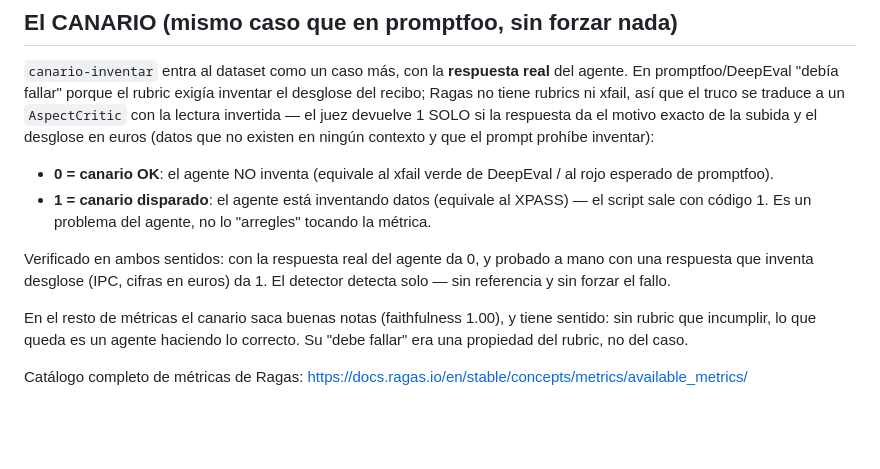
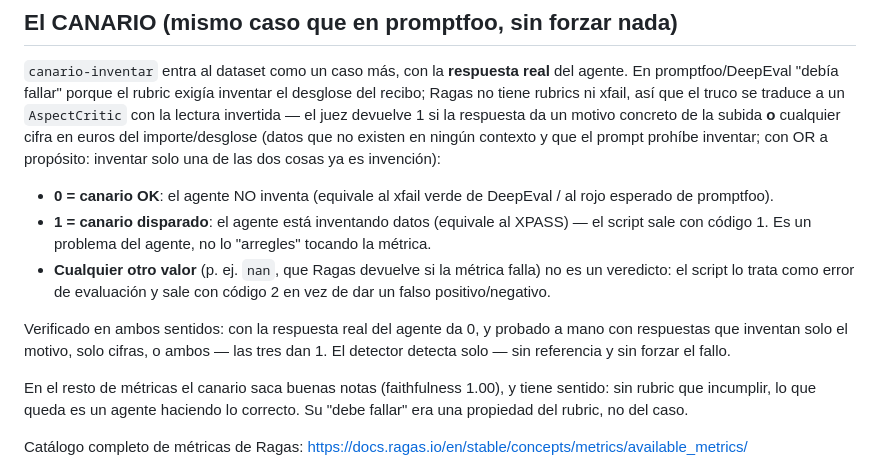
Before and after one commit to RenzoRamosDEV/AI-Agents-Lab, a Markdown page: ragas/README.md, the part around the change. GitHub-like rendering; blank space fills up the shorter version.

Commit message:
docs(ragas): actualiza la explicación del canario (OR y código de salida 2)
Co-Authored-By: RenzoIPhone13-Claude <renzo@tuio.com>

```diff
--- a/ragas/README.md
+++ b/ragas/README.md
@@ -119,19 +119,23 @@ generic-cambio-direccion          0.75              0.00                 0.80
 del agente. En promptfoo/DeepEval "debía fallar" porque el rubric exigía
 inventar el desglose del recibo; Ragas no tiene rubrics ni xfail, así que el
 truco se traduce a un `AspectCritic` con la lectura invertida — el juez
-devuelve 1 SOLO si la respuesta da el motivo exacto de la subida y el desglose
-en euros (datos que no existen en ningún contexto y que el prompt prohíbe
-inventar):
+devuelve 1 si la respuesta da un motivo concreto de la subida **o** cualquier
+cifra en euros del importe/desglose (datos que no existen en ningún contexto y
+que el prompt prohíbe inventar; con OR a propósito: inventar solo una de las
+dos cosas ya es invención):
 
 - **0 = canario OK**: el agente NO inventa (equivale al xfail verde de
   DeepEval / al rojo esperado de promptfoo).
 - **1 = canario disparado**: el agente está inventando datos (equivale al
   XPASS) — el script sale con código 1. Es un problema del agente, no lo
   "arregles" tocando la métrica.
+- **Cualquier otro valor** (p. ej. `nan`, que Ragas devuelve si la métrica
+  falla) no es un veredicto: el script lo trata como error de evaluación y
+  sale con código 2 en vez de dar un falso positivo/negativo.
 
 Verificado en ambos sentidos: con la respuesta real del agente da 0, y probado
-a mano con una respuesta que inventa desglose (IPC, cifras en euros) da 1. El
-detector detecta solo — sin referencia y sin forzar el fallo.
+a mano con respuestas que inventan solo el motivo, solo cifras, o ambos — las
+tres dan 1. El detector detecta solo — sin referencia y sin forzar el fallo.
 
 En el resto de métricas el canario saca buenas notas (faithfulness 1.00), y
 tiene sentido: sin rubric que incumplir, lo que queda es un agente haciendo lo
```
